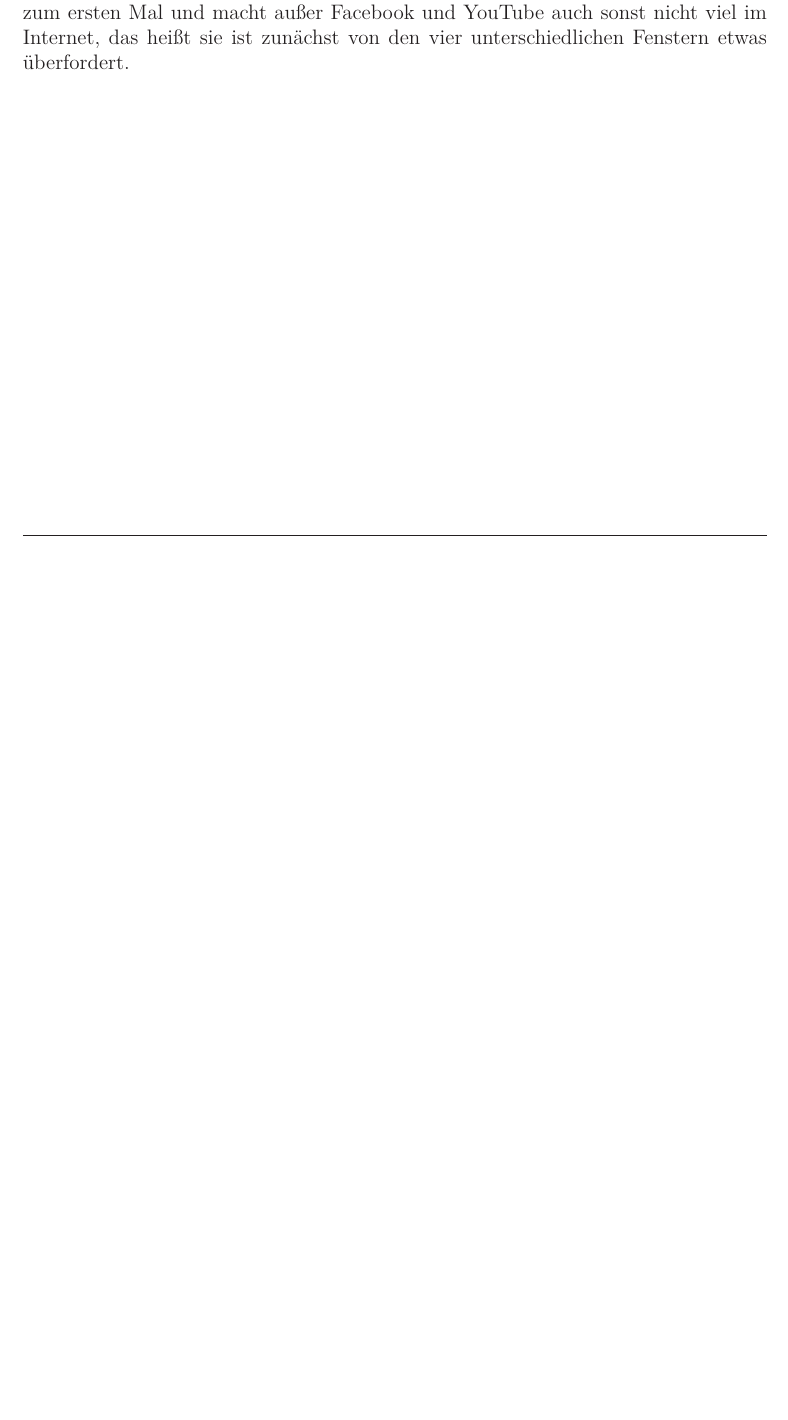
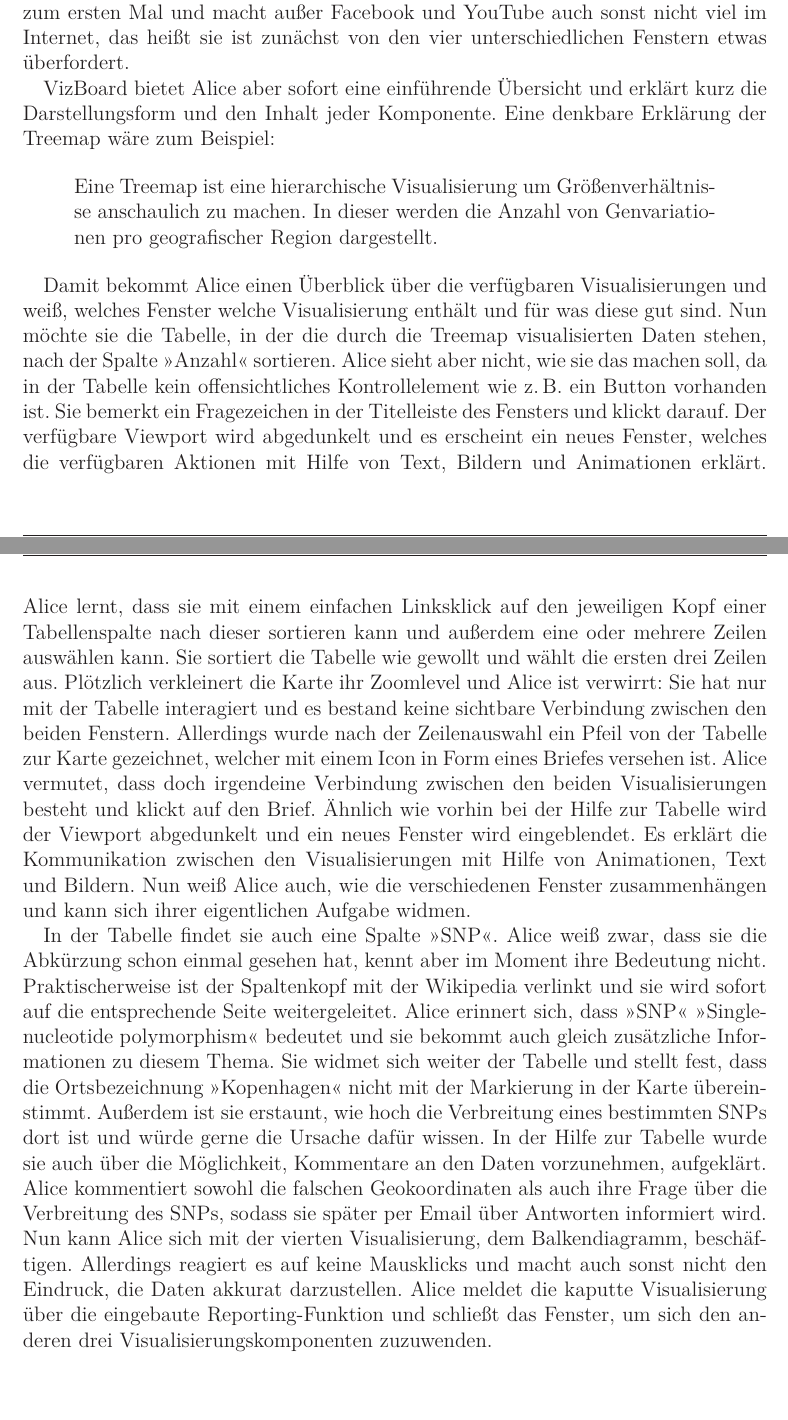
Before and after one commit to prayerslayer/diplomarbeit, a LaTeX thesis (da_piccolotto.tex): part of page 8 of 9 before the commit and two parts of pages 8 and 9 of 10 after it, the two joined at a grey line, cut so that both start at the same text, the shorter picture padded with empty space. Compiled offline with pdfLaTeX; an older LaTeX class or package is replaced by its successor.

Commit message:
erste version szenario

```diff
--- a/da_piccolotto.tex
+++ b/da_piccolotto.tex
@@ -119,9 +119,20 @@ Alice möchte für ihr Biologiestudium mehr über die geografische Verteilung ve
 % Der Benutzer ist laut unserem Rollenmodell weder Developer noch Visualisierungsexperte, d.h. er hat erstmal Schwierigkeiten zu erfassen, was hier überhaupt abgeht
 
 Nachdem Alice ihren Datensatz auch bei VizBoard gefunden und die gewünschten Visualisierungskomponenten (eine Karte, ein Balkendiagramm, eine Tabelle und eine Treemap) ausgewählt hat, werden diese ihr angezeigt. Alice benutzt VizBoard zum ersten Mal und macht außer Facebook und YouTube auch sonst nicht viel im Internet, das heißt sie ist zunächst von den vier unterschiedlichen Fenstern etwas überfordert.
-% lösungsansätze!
 
-% Was sind das für Fenster? Welche Komponente ist welche? Welche macht was? Wie kann ich sie bedienen? HUUUPS da ändert sich ja was obwohl ich dort nix gemacht hab! Wie hängen die zusammen? Was sind das für Daten, die dargestellt werden? Was heißt GDP? Wie wird das berechnet? Was soll die Spitze bei 1990? Woher kommt die? Diese eine Komponente scheint kaputt zu sein, wo kann ich mich beschweren?
+VizBoard bietet Alice aber sofort eine einführende Übersicht und erklärt kurz die Darstellungsform und den Inhalt jeder Komponente. Eine denkbare Erklärung der Treemap wäre zum Beispiel:
+
+\begin{quote}
+Eine Treemap ist eine hierarchische Visualisierung um Größenverhältnisse anschaulich zu machen. In dieser werden die Anzahl von Genvariationen pro geografischer Region dargestellt.
+\end{quote}
+
+% Was sind das für Fenster? Welche Komponente ist welche? Welche macht was? Wie kann ich sie bedienen? HUUUPS da ändert sich ja was obwohl ich dort nix gemacht hab! Wie hängen die zusammen? Was sind das für Daten, die dargestellt werden?
+
+Damit bekommt Alice einen Überblick über die verfügbaren Visualisierungen und weiß, welches Fenster welche Visualisierung enthält und für was diese gut sind. Nun möchte sie die Tabelle, in der die durch die Treemap visualisierten Daten stehen, nach der Spalte \enquote{Anzahl} sortieren. Alice sieht aber nicht, wie sie das machen soll, da in der Tabelle kein offensichtliches Kontrollelement wie z.\,B. ein Button vorhanden ist. Sie bemerkt ein Fragezeichen in der Titelleiste des Fensters und klickt darauf. Der verfügbare Viewport wird abgedunkelt und es erscheint ein neues Fenster, welches die verfügbaren Aktionen mit Hilfe von Text, Bildern und Animationen erklärt. Alice lernt, dass sie mit einem einfachen Linksklick auf den jeweiligen Kopf einer Tabellenspalte nach dieser sortieren kann und außerdem eine oder mehrere Zeilen auswählen kann. Sie sortiert die Tabelle wie gewollt und wählt die ersten drei Zeilen aus. Plötzlich verkleinert die Karte ihr Zoomlevel und Alice ist verwirrt: Sie hat nur mit der Tabelle interagiert und es bestand keine sichtbare Verbindung zwischen den beiden Fenstern. Allerdings wurde nach der Zeilenauswahl ein Pfeil von der Tabelle zur Karte gezeichnet, welcher mit einem Icon in Form eines Briefes versehen ist. Alice vermutet, dass doch irgendeine Verbindung zwischen den beiden Visualisierungen besteht und klickt auf den Brief. Ähnlich wie vorhin bei der Hilfe zur Tabelle wird der Viewport abgedunkelt und ein neues Fenster wird eingeblendet. Es erklärt die Kommunikation zwischen den Visualisierungen mit Hilfe von Animationen, Text und Bildern. Nun weiß Alice auch, wie die verschiedenen Fenster zusammenhängen und kann sich ihrer eigentlichen Aufgabe widmen.
+
+% Was heißt GDP? Wie wird das berechnet? Was soll die Spitze bei 1990? Woher kommt die? Diese eine Komponente scheint kaputt zu sein, wo kann ich mich beschweren?
+
+In der Tabelle findet sie auch eine Spalte \enquote{SNP}. Alice weiß zwar, dass sie die Abkürzung schon einmal gesehen hat, kennt aber im Moment ihre Bedeutung nicht. Praktischerweise ist der Spaltenkopf mit der Wikipedia verlinkt und sie wird sofort auf die entsprechende Seite weitergeleitet. Alice erinnert sich, dass \enquote{SNP} \enquote{Single-nucleotide polymorphism} bedeutet und sie bekommt auch gleich zusätzliche Informationen zu diesem Thema. Sie widmet sich weiter der Tabelle und stellt fest, dass die Ortsbezeichnung \enquote{Kopenhagen} nicht mit der Markierung in der Karte übereinstimmt. Außerdem ist sie erstaunt, wie hoch die Verbreitung eines bestimmten SNPs dort ist und würde gerne die Ursache dafür wissen. In der Hilfe zur Tabelle wurde sie auch über die Möglichkeit, Kommentare an den Daten vorzunehmen, aufgeklärt. Alice kommentiert sowohl die falschen Geokoordinaten als auch ihre Frage über die Verbreitung des SNPs, sodass sie später per Email über Antworten informiert wird. Nun kann Alice sich mit der vierten Visualisierung, dem Balkendiagramm, beschäftigen. Allerdings reagiert es auf keine Mausklicks und macht auch sonst nicht den Eindruck, die Daten akkurat darzustellen. Alice meldet die kaputte Visualisierung über die eingebaute Reporting-Funktion und schließt das Fenster, um sich den anderen drei Visualisierungskomponenten zuzuwenden.
 
 \chapter{Konzept}
 
```
